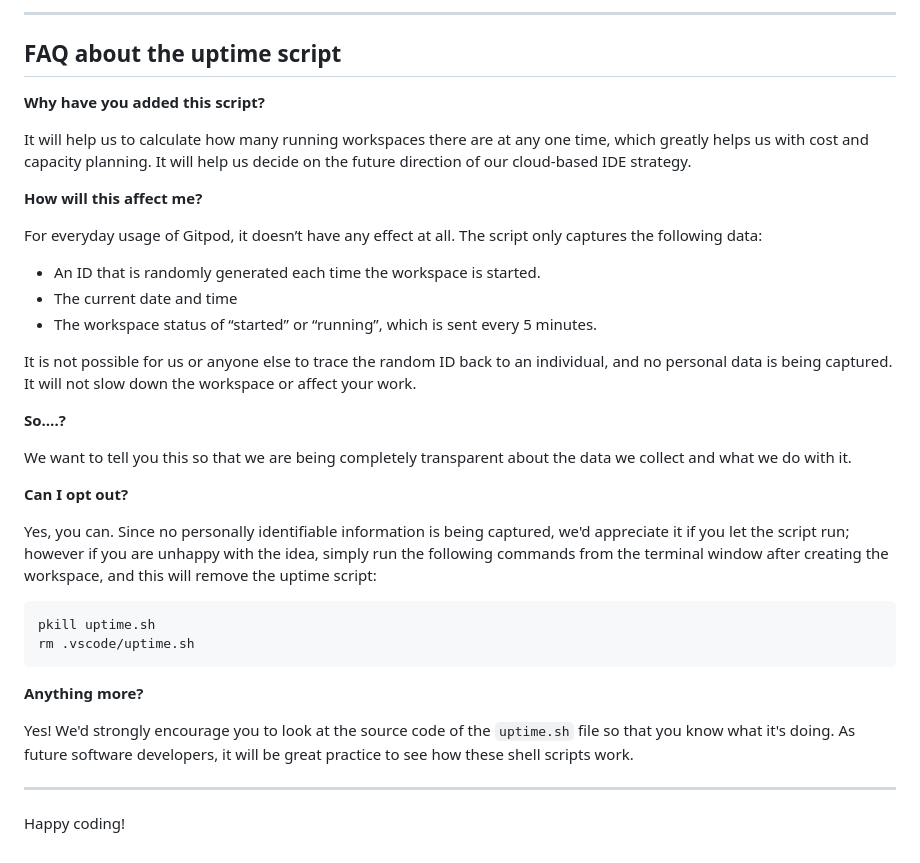
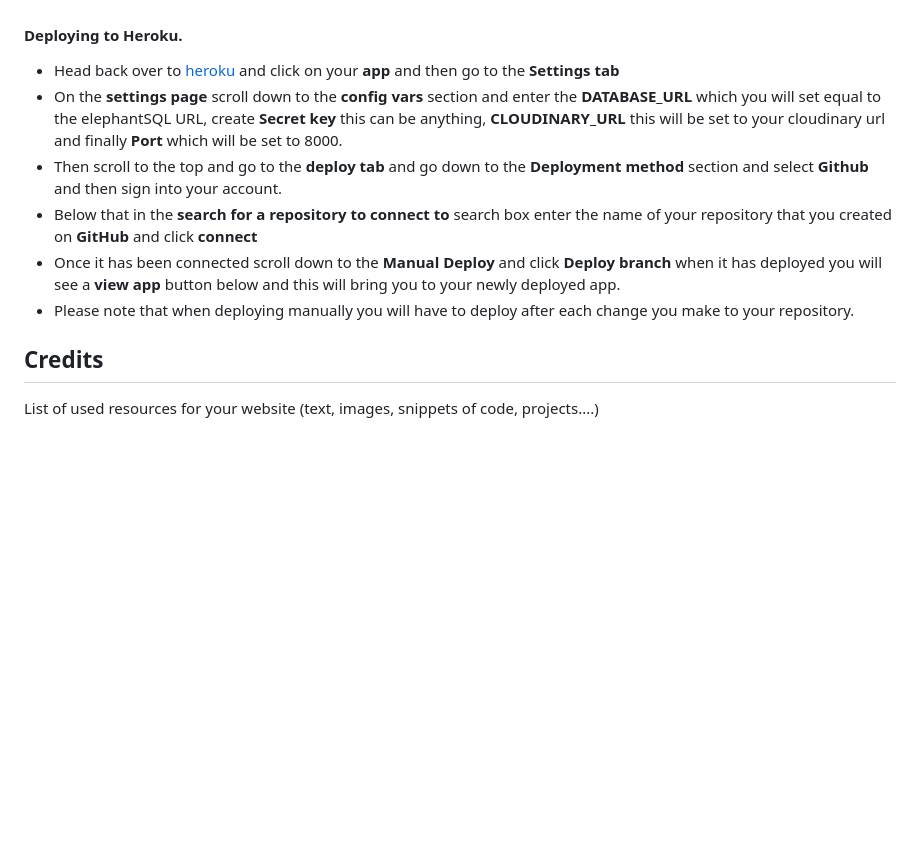
Before and after one commit to ArunVG1963/django-vlog, a Markdown page: README.md, the part around the change printed below. GitHub-like rendering; blank space fills up the shorter version.

````diff
--- a/README.md
+++ b/README.md
@@ -94,38 +96,10 @@ We continually tweak and adjust this template to help give you the best experien
-------
-
-## FAQ about the uptime script
-
-**Why have you added this script?**
-
-It will help us to calculate how many running workspaces there are at any one time, which greatly helps us with cost and capacity planning. It will help us decide on the future direction of our cloud-based IDE strategy.
-
-**How will this affect me?**
-
-For everyday usage of Gitpod, it doesn’t have any effect at all. The script only captures the following data:
-
-- An ID that is randomly generated each time the workspace is started.
-- The current date and time
-- The workspace status of “started” or “running”, which is sent every 5 minutes.
-
-It is not possible for us or anyone else to trace the random ID back to an individual, and no personal data is being captured. It will not slow down the workspace or affect your work.
-
-**So….?**
-
-We want to tell you this so that we are being completely transparent about the data we collect and what we do with it.
-
-**Can I opt out?**
-
-Yes, you can. Since no personally identifiable information is being captured, we'd appreciate it if you let the script run; however if you are unhappy with the idea, simply run the following commands from the terminal window after creating the workspace, and this will remove the uptime script:
-
-```
-pkill uptime.sh
-rm .vscode/uptime.sh
-```
-
-**Anything more?**
-
-Yes! We'd strongly encourage you to look at the source code of the `uptime.sh` file so that you know what it's doing. As future software developers, it will be great practice to see how these shell scripts work.
-
----
-
-Happy coding!
+#### Deploying to Heroku.
+- Head back over to [heroku](https://www.heroku.com/) and click on your **app** and then go to the **Settings tab**
+- On the **settings page** scroll down to the **config vars** section and enter the **DATABASE_URL** which you will set equal to the elephantSQL URL, create **Secret key** this can be anything,
+**CLOUDINARY_URL** this will be set to your cloudinary url and finally **Port** which will be set to 8000.
+- Then scroll to the top and go to the **deploy tab** and go down to the **Deployment method** section and select **Github** and then sign into your account.
+- Below that in the **search for a repository to connect to** search box enter the name of your repository that you created on **GitHub** and click **connect**
+- Once it has been connected scroll down to the **Manual Deploy** and click **Deploy branch** when it has deployed you will see a **view app** button below and this will bring you to your newly deployed app.
+- Please note that when deploying manually you will have to deploy after each change you make to your repository.
+## Credits
+List of used resources for your website (text, images, snippets of code, projects....)
````
Also changed, not shown: other parts of README.md (+84 -82 lines).
